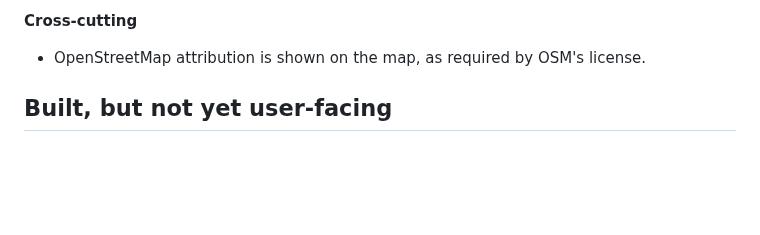
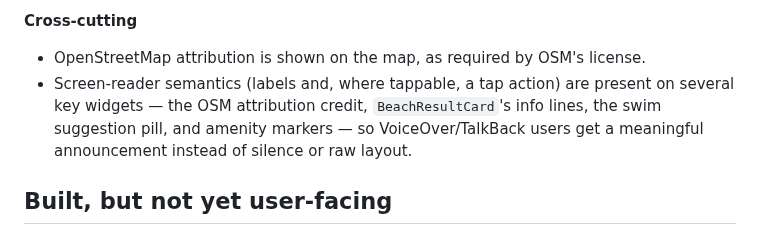
Before and after one commit to huseyinsaht/BeachIQ, a Markdown page: docs/features.md, the part around the change. Rendered like a GitHub page; blank space fills up the shorter version.

```diff
--- a/docs/features.md
+++ b/docs/features.md
@@ -156,6 +156,10 @@ for now (no entitlement system exists yet).
 **Cross-cutting**
 
 - OpenStreetMap attribution is shown on the map, as required by OSM's license.
+- Screen-reader semantics (labels and, where tappable, a tap action) are present on
+  several key widgets — the OSM attribution credit, `BeachResultCard`'s info lines,
+  the swim suggestion pill, and amenity markers — so VoiceOver/TalkBack users get a
+  meaningful announcement instead of silence or raw layout.
 
 ## Built, but not yet user-facing
 
```
Also changed, not shown: CHANGELOG.md (+35 -0 lines), docs/architecture.md (+2 -0 lines).
